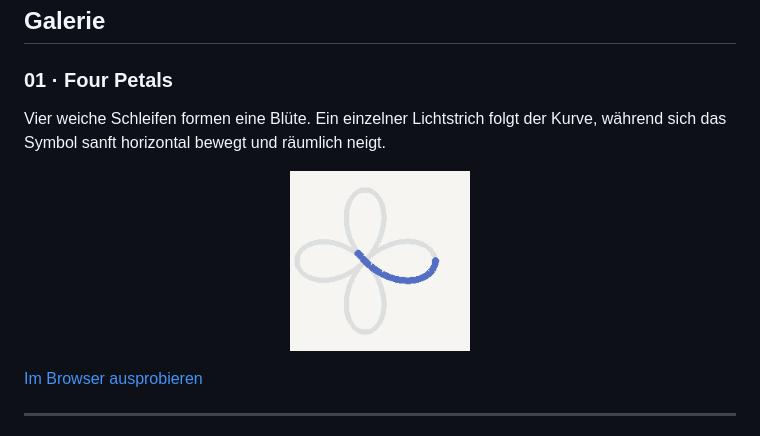
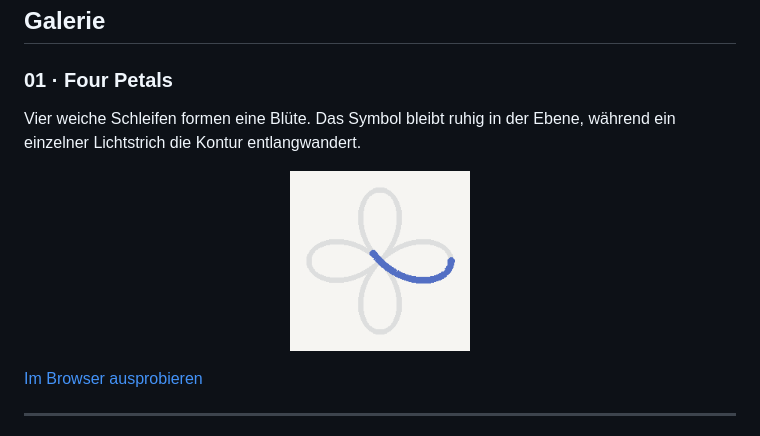
Before and after one commit to tobiger33/just-playin-around, a Markdown page: README.md, the part around the change. Rendered like a GitHub page; pictures changed too: assets/four-petals.gif.

```diff
--- a/README.md
+++ b/README.md
@@ -7,8 +7,8 @@ eigenständige HTML-Datei und mit animierter Vorschau.
 
 ### 01 · Four Petals
 
-Vier weiche Schleifen formen eine Blüte. Ein einzelner Lichtstrich folgt der
-Kurve, während sich das Symbol sanft horizontal bewegt und räumlich neigt.
+Vier weiche Schleifen formen eine Blüte. Das Symbol bleibt ruhig in der Ebene,
+während ein einzelner Lichtstrich die Kontur entlangwandert.
 
 <p align="center">
   <img src="assets/four-petals.gif" width="180" alt="Animiertes Ladesymbol aus vier organischen Schleifen" />
```
Also changed, not shown: 1 other file.
